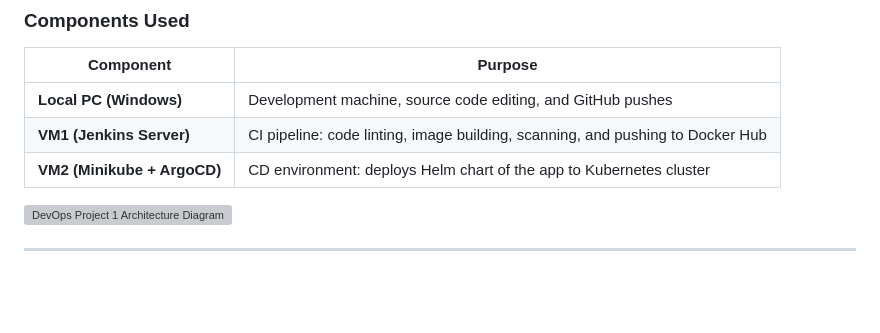
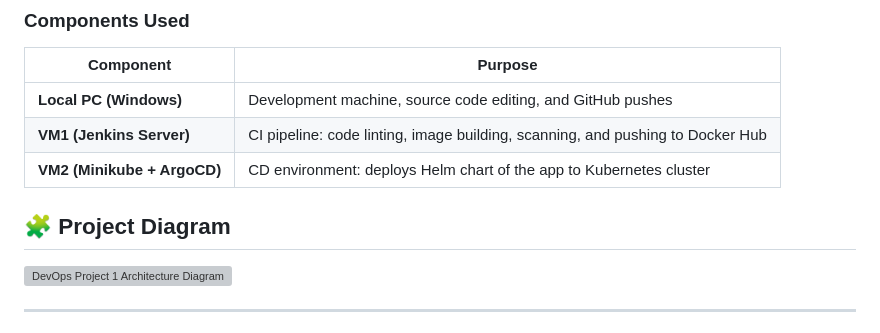
Before and after one commit to Philiprime97/DevOps_Project, a Markdown page: README.md, the part around the change. GitHub-like rendering; blank space fills up the shorter version; grey boxes are pictures that could not be loaded.

```diff
--- a/README.md
+++ b/README.md
@@ -18,6 +18,7 @@ It integrates **GitHub, Jenkins, Docker, Trivy, Helm, ArgoCD, and Minikube** to
 | **VM1 (Jenkins Server)**     | CI pipeline: code linting, image building, scanning, and pushing to Docker Hub |
 | **VM2 (Minikube + ArgoCD)**  | CD environment: deploys Helm chart of the app to Kubernetes cluster |
 
+## 🧩 Project Diagram
 ![DevOps Project 1 Architecture Diagram](https://github.com/user-attachments/assets/392ead60-0b86-4b66-8374-5ca8671352ea)
 
 ---
```
